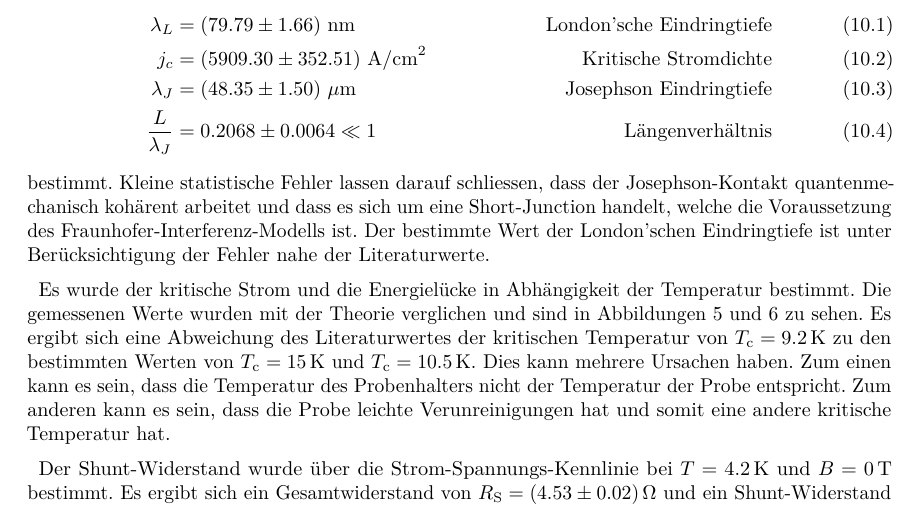
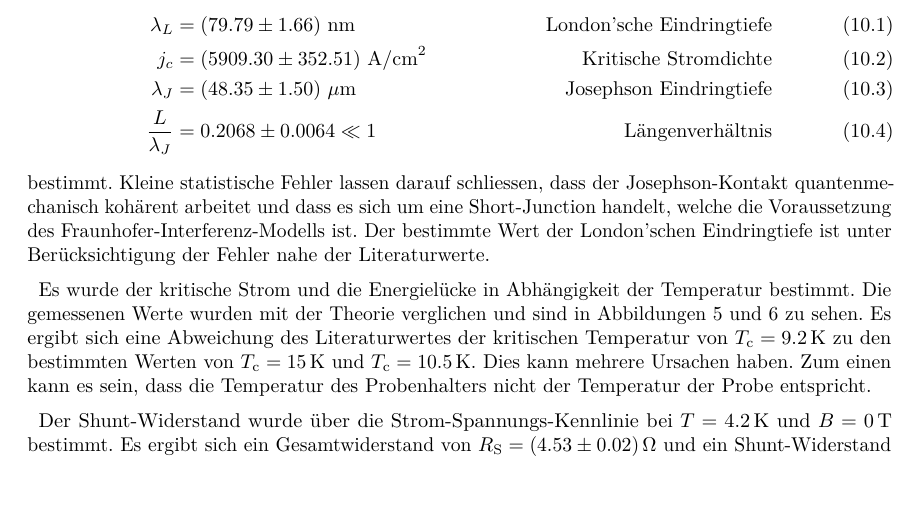
Before and after one commit to TheBlonde0ne/Josephson, a LaTeX document (main.tex, which reads sections/summary.tex): part of page 16 of 18, cut so that both start at the same text. Compiled offline with pdfLaTeX.

Commit message:
Summary korrigiert

```diff
--- a/sections/summary.tex
+++ b/sections/summary.tex
@@ -11,6 +11,6 @@ Die Magnetfeldabhängigkeit des Josephson-Effekts wurde untersucht und mithilfe
 \end{align}
 bestimmt. Kleine statistische Fehler lassen darauf schliessen, dass der Josephson-Kontakt quantenmechanisch kohärent arbeitet und dass es sich um eine Short-Junction handelt, welche die Voraussetzung des Fraunhofer-Interferenz-Modells ist. Der bestimmte Wert der London'schen Eindringtiefe ist unter Berücksichtigung der Fehler nahe der Literaturwerte.
 
-Es wurde der kritische Strom und die Energielücke in Abhängigkeit der Temperatur bestimmt. Die gemessenen Werte wurden mit der Theorie verglichen und sind in Abbildungen \ref{fig:IT} und \ref{fig:Delta} zu sehen. Es ergibt sich eine Abweichung des Literaturwertes der kritischen Temperatur von $T_\mathrm{c} = \SI{9.2}{\kelvin}$ zu den bestimmten Werten von $T_\mathrm{c} = \SI{15}{\kelvin}$ und $T_\mathrm{c} = \SI{10.5}{\kelvin}$. Dies kann mehrere Ursachen haben. Zum einen kann es sein, dass die Temperatur des Probenhalters nicht der Temperatur der Probe entspricht. Zum anderen kann es sein, dass die Probe leichte Verunreinigungen hat und somit eine andere kritische Temperatur hat.
+Es wurde der kritische Strom und die Energielücke in Abhängigkeit der Temperatur bestimmt. Die gemessenen Werte wurden mit der Theorie verglichen und sind in Abbildungen \ref{fig:IT} und \ref{fig:Delta} zu sehen. Es ergibt sich eine Abweichung des Literaturwertes der kritischen Temperatur von $T_\mathrm{c} = \SI{9.2}{\kelvin}$ zu den bestimmten Werten von $T_\mathrm{c} = \SI{15}{\kelvin}$ und $T_\mathrm{c} = \SI{10.5}{\kelvin}$. Dies kann mehrere Ursachen haben. Zum einen kann es sein, dass die Temperatur des Probenhalters nicht der Temperatur der Probe entspricht.
 
 Der Shunt-Widerstand wurde über die Strom-Spannungs-Kennlinie bei $T = \SI{4.2}{\kelvin}$ und $B = \SI{0}{\tesla}$ bestimmt. Es ergibt sich ein Gesamtwiderstand von $R_\mathrm{S} = \SI{4.53+-0.02}{\ohm}$ und ein Shunt-Widerstand von $R_\mathrm{ges} = \SI{3.68+-0.01}{\ohm}$. Somit ergibt sich ein Normalleitwiderstand des Tunnelkontakts von $R_\mathrm{N} = \SI{19.6+-0.7}{\ohm}$. Aus diesen Werten zusammen mit dem kritischen Strom $I_\mathrm{c}$ und der gegebenen Kapazität $C = \SI{200}{\femto\farad}$ lässt sich der Stewart-McCumber-Parameter $\beta_\mathrm{C} = \SI{0.486 +- 0.003}{} $ bestimmen. Somit ist die Josephson-Kontakt überdämpft.
```
Also changed, not shown: 1 other file.
